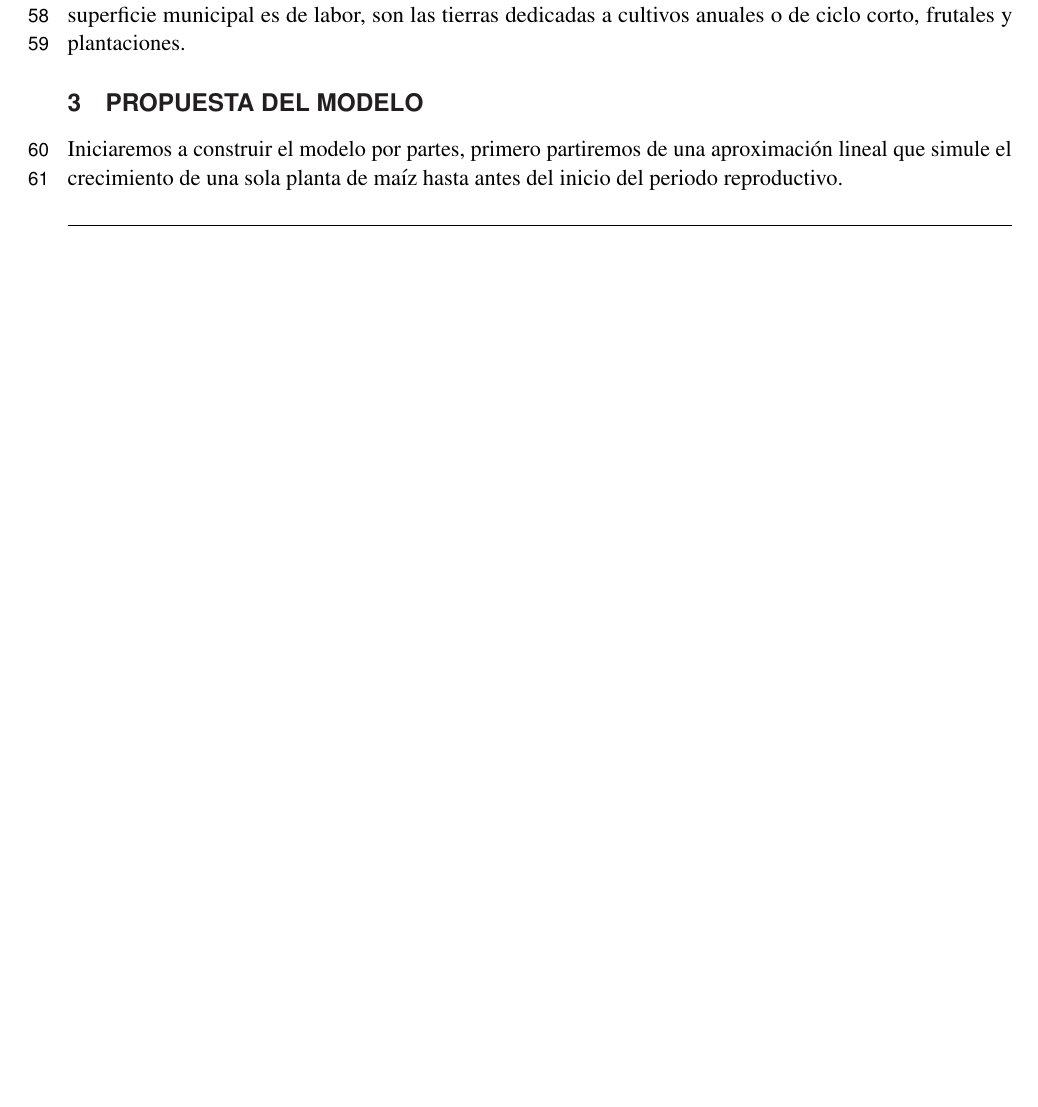
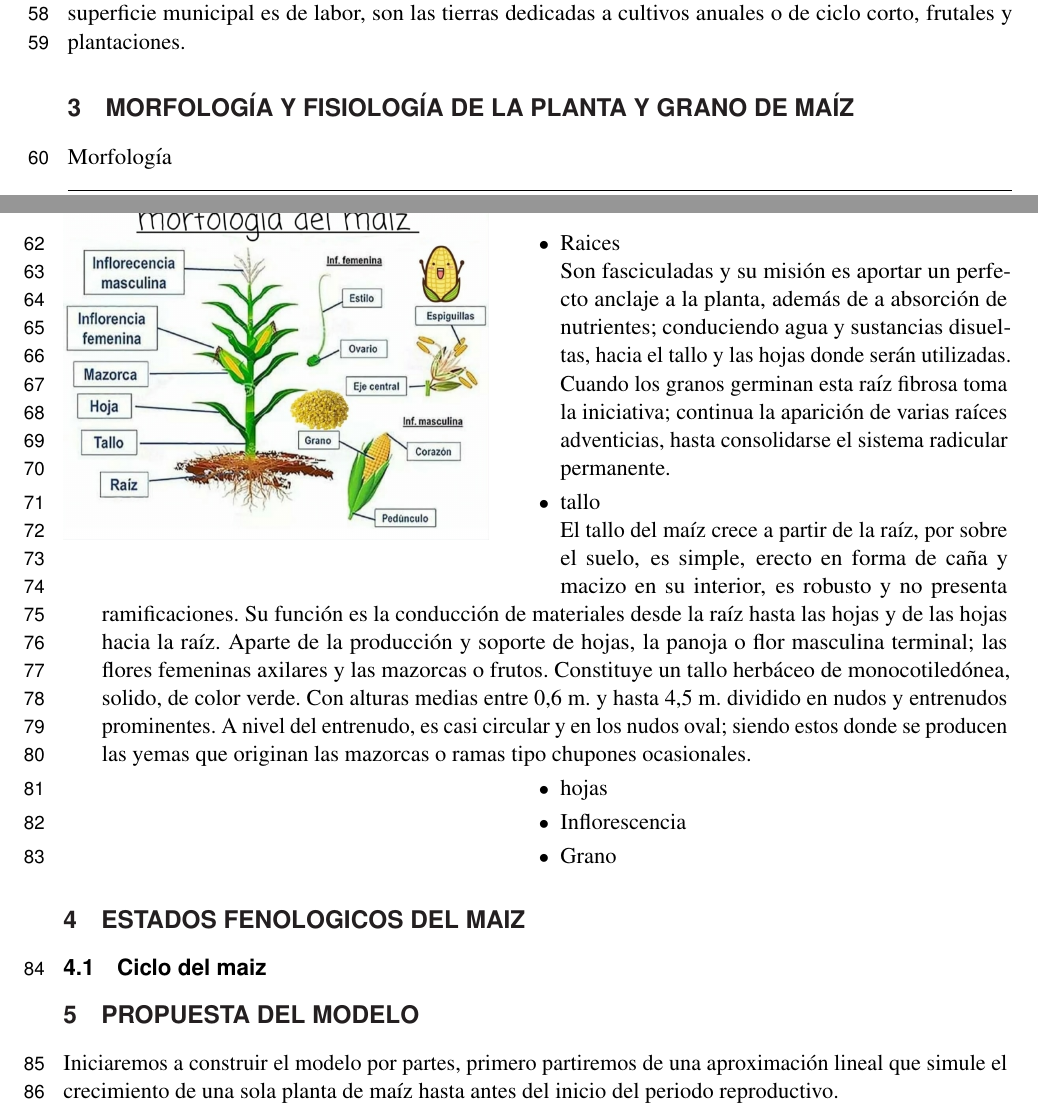
Before and after one commit to AlfonsoAntonioF/MODELOMAIZE, a LaTeX document (frontiers.tex): part of page 2 of 7 before the commit and two parts of pages 2 and 3 of 9 after it, the two joined at a grey line, cut so that both start at the same text, the shorter picture padded with empty space. The pictures show the PDF file frontiers.pdf that the author committed with the source.

Commit message:
morfologia del maiz

```diff
--- a/frontiers.tex
+++ b/frontiers.tex
@@ -127,5 +130,30 @@ o de ciclo corto, frutales y plantaciones.
 
 % Falta integrar la definicion de cada uno de los tipos de suelo existentes
 
+\section{Morfología y fisiología de la planta y grano de maíz}
 
+\begin{wrapfigure}{l}{0.45\textwidth} %this figure will be at the right
+    \centering
+    \includegraphics[width=0.45\textwidth]{./images/morfologia.jpg}
+\end{wrapfigure}
+\begin{itemize}
+    \item Raices
+    \\Son fasciculadas y su misión es aportar un perfecto anclaje a la planta,
+    además de a absorción de nutrientes; conduciendo agua y sustancias disueltas,
+    hacia el tallo y las hojas donde serán utilizadas.
+    Cuando los granos germinan esta raíz fibrosa toma la iniciativa;
+     continua la aparición de varias raíces adventicias,
+     hasta consolidarse el sistema radicular permanente.
 
+    \item Tallo
+    \\El tallo del maíz crece a partir de la raíz, por sobre el suelo,
+    es simple, erecto en forma de caña y macizo en su interior,
+    es robusto y no presenta ramificaciones. Su función es la conducción de
+    materiales desde la raíz hasta las hojas y de las hojas hacia la raíz.
+    Aparte de la producción y soporte de hojas, la panoja o flor masculina terminal;
+    las flores femeninas axilares y las mazorcas o frutos.
+    Constituye un tallo herbáceo de monocotiledónea, solido, de color verde.
+    Con alturas medias entre 0,6 m. y hasta 4,5 m. dividido en nudos y
+    entrenudos prominentes. A nivel del entrenudo se producen las yemas que originan las mazorcas
+    o ramas tipo chupones ocasionales.
+    \item hojas
@@ -132,4 +168,12 @@ o de ciclo corto, frutales y plantaciones.
+    \item Inflorescencia
+    \item Grano
 
+\end{itemize}
+\section{Estados Fenologicos del maiz }
+\subsection{Ciclo del maiz}
+\begin{figure}[h]
+    \includegraphics{./images/ciclomaiz.png}
+\end{figure}
 
 \section{Propuesta del modelo}
 Iniciaremos a construir el modelo por partes, primero partiremos de una aproximación lineal que simule el crecimiento de una sola planta de maíz hasta antes del inicio del periodo reproductivo.
```
Also changed, not shown: frontiers.pdf, images/ciclomaiz.png (added), images/morfologia.jpg (added), frontiers.tex (11 more changed lines), 6 other files.
